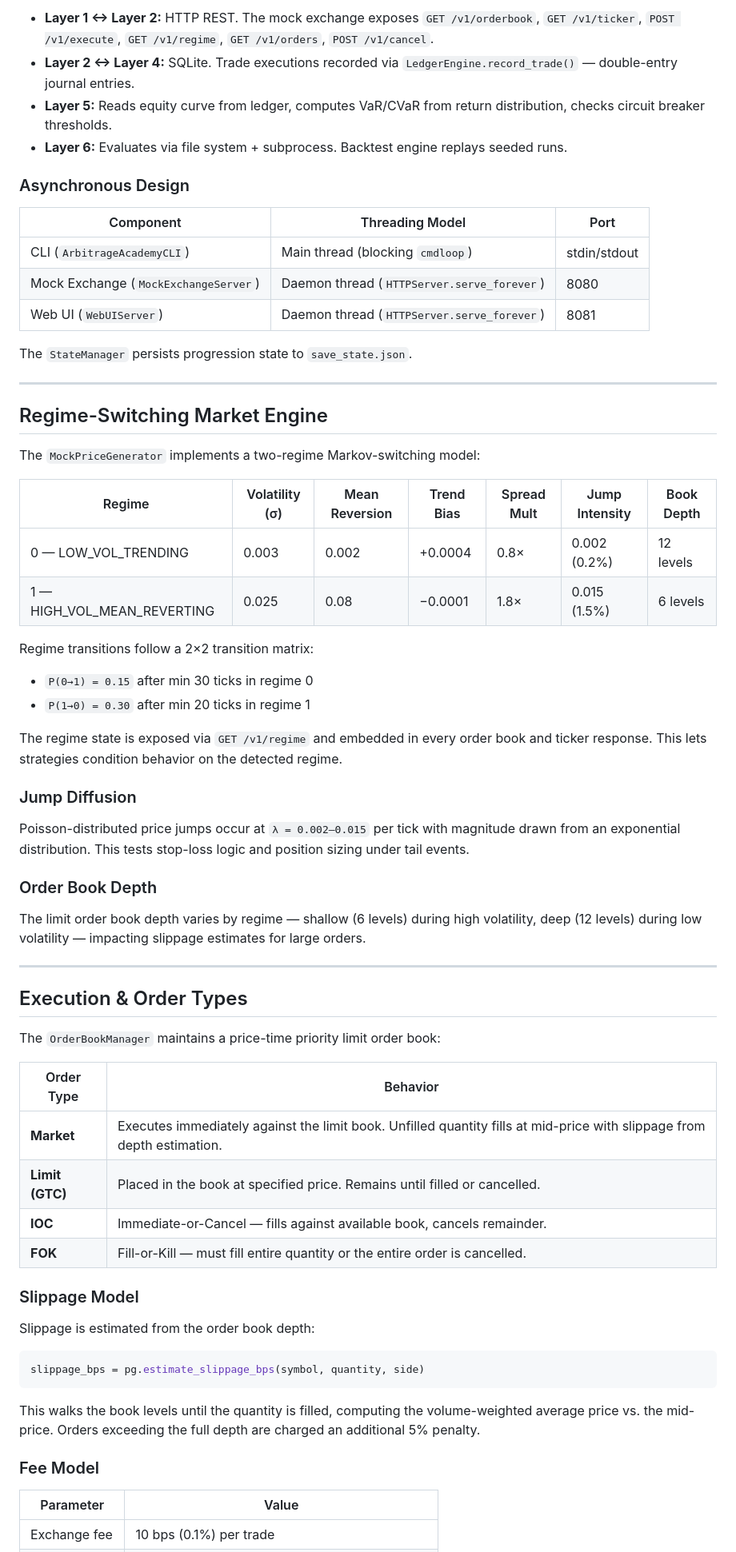
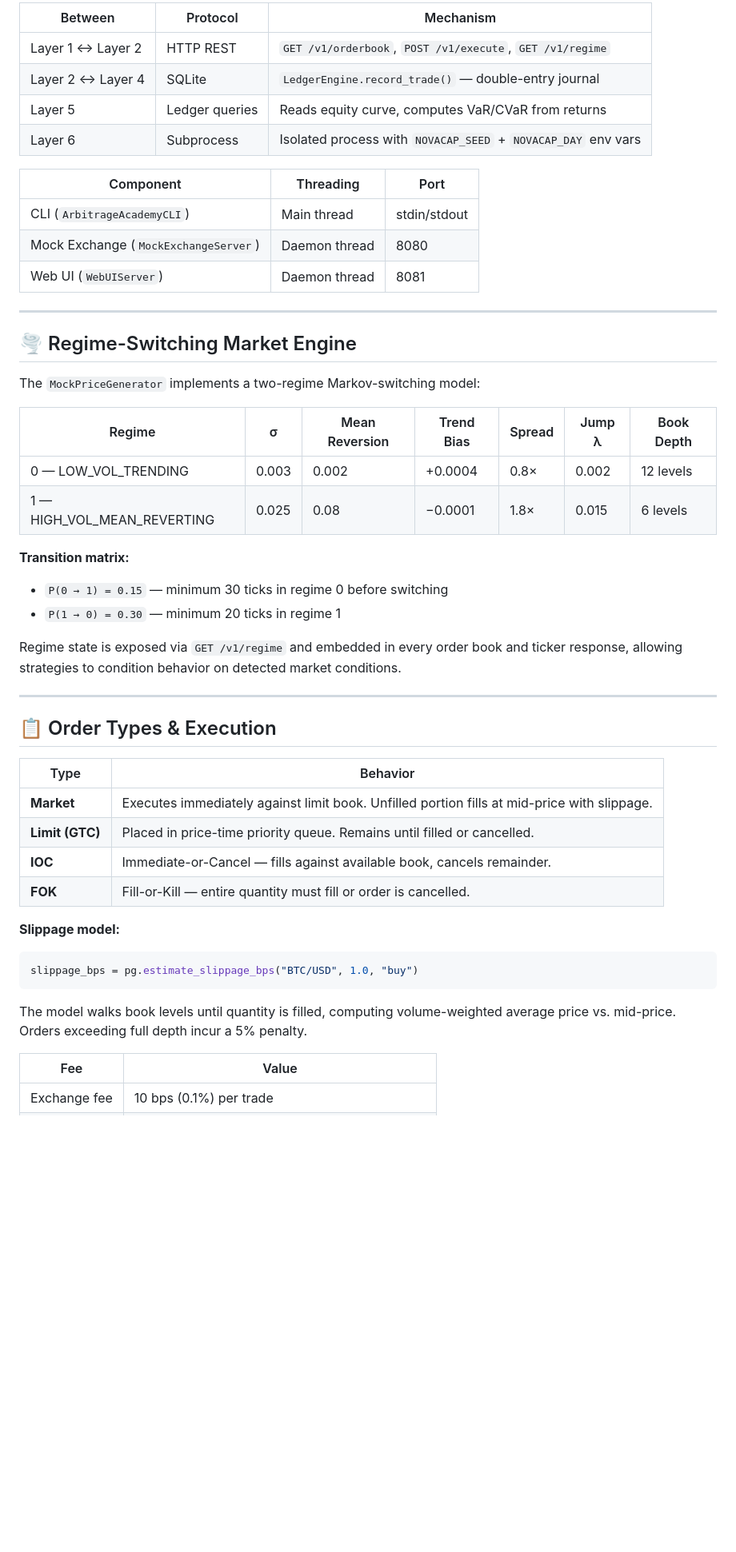
Before and after one commit to mutima89/NovaCap, a Markdown page: README.md, the part around one of its changes. Shown at 80% size. GitHub-like rendering; blank space fills up the shorter version.

Commit message:
docs: overhaul README with badges, emojis, and polished formatting

````diff
--- a/README.md
+++ b/README.md
@@ -78,69 +160,52 @@ The system is decomposed into six agent layers, each running in its own thread o
 
-- **Layer 1 ↔ Layer 2:** HTTP REST. The mock exchange exposes `GET /v1/orderbook`, `GET /v1/ticker`, `POST /v1/execute`, `GET /v1/regime`, `GET /v1/orders`, `POST /v1/cancel`.
-- **Layer 2 ↔ Layer 4:** SQLite. Trade executions recorded via `LedgerEngine.record_trade()` — double-entry journal entries.
-- **Layer 5:** Reads equity curve from ledger, computes VaR/CVaR from return distribution, checks circuit breaker thresholds.
-- **Layer 6:** Evaluates via file system + subprocess. Backtest engine replays seeded runs.
+| Between | Protocol | Mechanism |
+|---------|----------|-----------|
+| Layer 1 ↔ Layer 2 | HTTP REST | `GET /v1/orderbook`, `POST /v1/execute`, `GET /v1/regime` |
+| Layer 2 ↔ Layer 4 | SQLite | `LedgerEngine.record_trade()` — double-entry journal |
+| Layer 5 | Ledger queries | Reads equity curve, computes VaR/CVaR from returns |
+| Layer 6 | Subprocess | Isolated process with `NOVACAP_SEED` + `NOVACAP_DAY` env vars |
 
-### Asynchronous Design
-
-| Component | Threading Model | Port |
-|-----------|----------------|------|
-| CLI (`ArbitrageAcademyCLI`) | Main thread (blocking `cmdloop`) | stdin/stdout |
-| Mock Exchange (`MockExchangeServer`) | Daemon thread (`HTTPServer.serve_forever`) | 8080 |
-| Web UI (`WebUIServer`) | Daemon thread (`HTTPServer.serve_forever`) | 8081 |
-
-The `StateManager` persists progression state to `save_state.json`.
+| Component | Threading | Port |
+|-----------|-----------|------|
+| CLI (`ArbitrageAcademyCLI`) | Main thread | stdin/stdout |
+| Mock Exchange (`MockExchangeServer`) | Daemon thread | 8080 |
+| Web UI (`WebUIServer`) | Daemon thread | 8081 |
 
 ---
 
-## Regime-Switching Market Engine
+## 🌪️ Regime-Switching Market Engine
 
 The `MockPriceGenerator` implements a two-regime Markov-switching model:
 
-| Regime | Volatility (σ) | Mean Reversion | Trend Bias | Spread Mult | Jump Intensity | Book Depth |
-|--------|---------------|----------------|------------|-------------|---------------|------------|
-| 0 — LOW_VOL_TRENDING | 0.003 | 0.002 | +0.0004 | 0.8× | 0.002 (0.2%) | 12 levels |
-| 1 — HIGH_VOL_MEAN_REVERTING | 0.025 | 0.08 | −0.0001 | 1.8× | 0.015 (1.5%) | 6 levels |
+| Regime | σ | Mean Reversion | Trend Bias | Spread | Jump λ | Book Depth |
+|--------|----|----------------|------------|--------|--------|------------|
+| 0 — LOW_VOL_TRENDING | 0.003 | 0.002 | +0.0004 | 0.8× | 0.002 | 12 levels |
+| 1 — HIGH_VOL_MEAN_REVERTING | 0.025 | 0.08 | −0.0001 | 1.8× | 0.015 | 6 levels |
 
-Regime transitions follow a 2×2 transition matrix:
-- `P(0→1) = 0.15` after min 30 ticks in regime 0
-- `P(1→0) = 0.30` after min 20 ticks in regime 1
+**Transition matrix:**
+- `P(0 → 1) = 0.15` — minimum 30 ticks in regime 0 before switching
+- `P(1 → 0) = 0.30` — minimum 20 ticks in regime 1
 
-The regime state is exposed via `GET /v1/regime` and embedded in every order book and ticker response. This lets strategies condition behavior on the detected regime.
-
-### Jump Diffusion
-
-Poisson-distributed price jumps occur at `λ = 0.002–0.015` per tick with magnitude drawn from an exponential distribution. This tests stop-loss logic and position sizing under tail events.
-
-### Order Book Depth
-
-The limit order book depth varies by regime — shallow (6 levels) during high volatility, deep (12 levels) during low volatility — impacting slippage estimates for large orders.
+Regime state is exposed via `GET /v1/regime` and embedded in every order book and ticker response, allowing strategies to condition behavior on detected market conditions.
 
 ---
 
-## Execution & Order Types
+## 📋 Order Types & Execution
 
-The `OrderBookManager` maintains a price-time priority limit order book:
+| Type | Behavior |
+|------|----------|
+| **Market** | Executes immediately against limit book. Unfilled portion fills at mid-price with slippage. |
+| **Limit (GTC)** | Placed in price-time priority queue. Remains until filled or cancelled. |
+| **IOC** | Immediate-or-Cancel — fills against available book, cancels remainder. |
+| **FOK** | Fill-or-Kill — entire quantity must fill or order is cancelled. |
 
-| Order Type | Behavior |
-|-----------|----------|
-| **Market** | Executes immediately against the limit book. Unfilled quantity fills at mid-price with slippage from depth estimation. |
-| **Limit (GTC)** | Placed in the book at specified price. Remains until filled or cancelled. |
-| **IOC** | Immediate-or-Cancel — fills against available book, cancels remainder. |
-| **FOK** | Fill-or-Kill — must fill entire quantity or the entire order is cancelled. |
-
-### Slippage Model
-
-Slippage is estimated from the order book depth:
-
+**Slippage model:**
 ```python
-slippage_bps = pg.estimate_slippage_bps(symbol, quantity, side)
+slippage_bps = pg.estimate_slippage_bps("BTC/USD", 1.0, "buy")
 ```
 
-This walks the book levels until the quantity is filled, computing the volume-weighted average price vs. the mid-price. Orders exceeding the full depth are charged an additional 5% penalty.
+The model walks book levels until quantity is filled, computing volume-weighted average price vs. mid-price. Orders exceeding full depth incur a 5% penalty.
 
-### Fee Model
-
-| Parameter | Value |
-|-----------|-------|
+| Fee | Value |
+|-----|-------|
 | Exchange fee | 10 bps (0.1%) per trade |
````
Also changed, not shown: other parts of README.md (+233 -175 lines).
